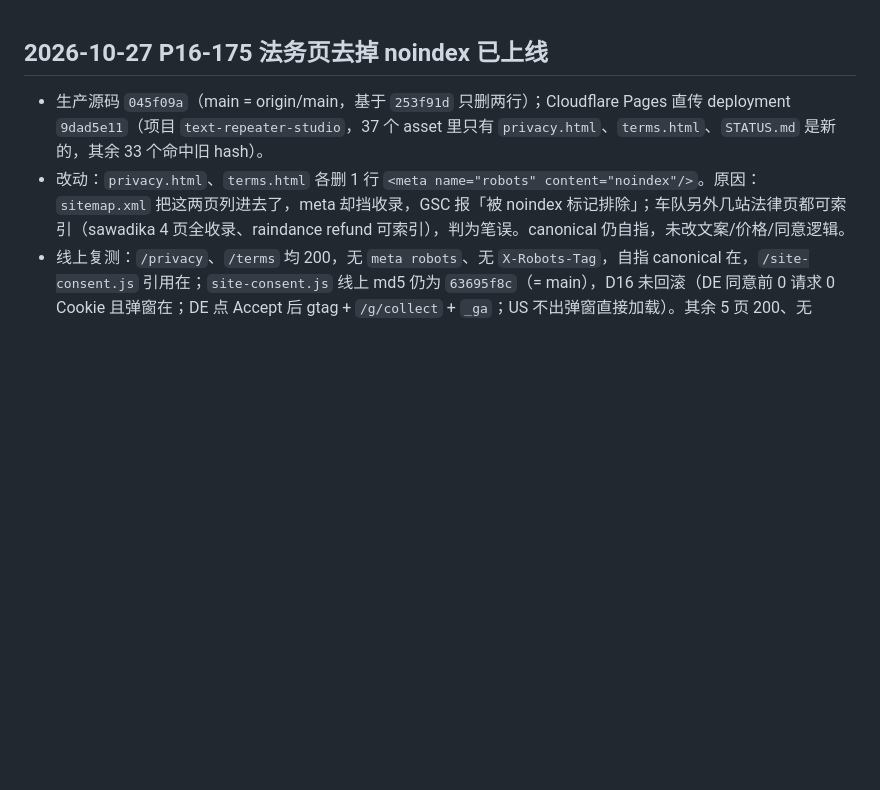
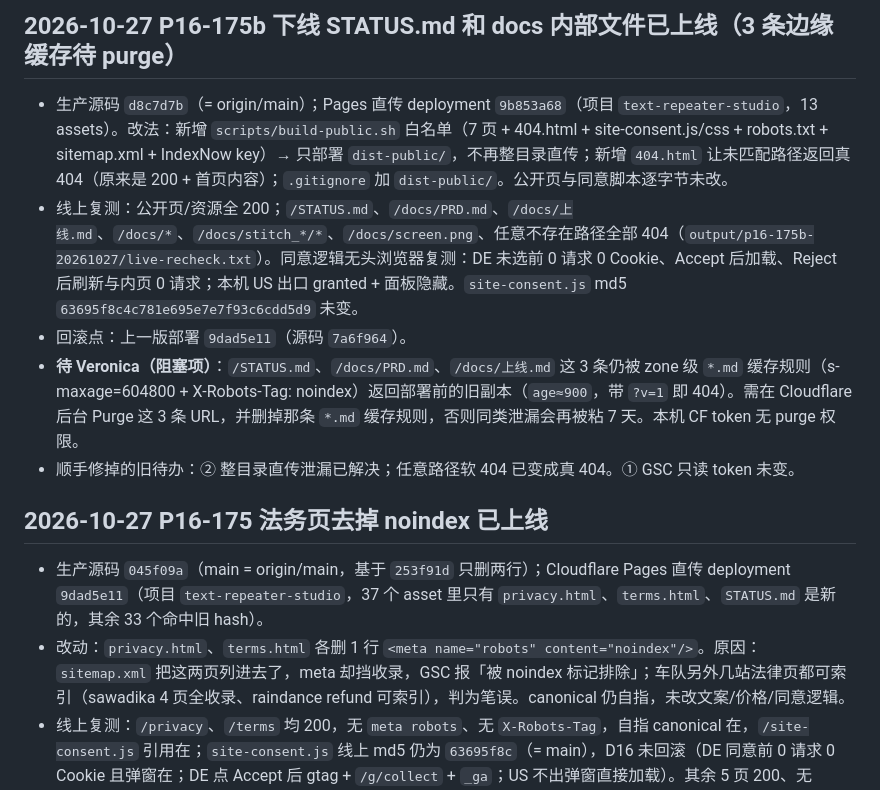
Before and after one commit to veronicalynn0528/textrepeater-studio, a Markdown page: STATUS.md, the part around the change. GitHub-like rendering; blank space fills up the shorter version.

Commit message:
docs(status): record P16-175b internal-file takedown release

```diff
--- a/STATUS.md
+++ b/STATUS.md
@@ -1,3 +1,11 @@
+## 2026-10-27 P16-175b 下线 STATUS.md 和 docs 内部文件已上线（3 条边缘缓存待 purge）
+
+- 生产源码 `d8c7d7b`（= origin/main）；Pages 直传 deployment `9b853a68`（项目 `text-repeater-studio`，13 assets）。改法：新增 `scripts/build-public.sh` 白名单（7 页 + 404.html + site-consent.js/css + robots.txt + sitemap.xml + IndexNow key）→ 只部署 `dist-public/`，不再整目录直传；新增 `404.html` 让未匹配路径返回真 404（原来是 200 + 首页内容）；`.gitignore` 加 `dist-public/`。公开页与同意脚本逐字节未改。
+- 线上复测：公开页/资源全 200；`/STATUS.md`、`/docs/PRD.md`、`/docs/上线.md`、`/docs/*`、`/docs/stitch_*/*`、`/docs/screen.png`、任意不存在路径全部 404（`output/p16-175b-20261027/live-recheck.txt`）。同意逻辑无头浏览器复测：DE 未选前 0 请求 0 Cookie、Accept 后加载、Reject 后刷新与内页 0 请求；本机 US 出口 granted + 面板隐藏。`site-consent.js` md5 `63695f8c4c781e695e7e7f93c6cdd5d9` 未变。
+- 回滚点：上一版部署 `9dad5e11`（源码 `7a6f964`）。
+- **待 Veronica（阻塞项）**：`/STATUS.md`、`/docs/PRD.md`、`/docs/上线.md` 这 3 条仍被 zone 级 `*.md` 缓存规则（s-maxage=604800 + X-Robots-Tag: noindex）返回部署前的旧副本（`age≈900`，带 `?v=1` 即 404）。需在 Cloudflare 后台 Purge 这 3 条 URL，并删掉那条 `*.md` 缓存规则，否则同类泄漏会再被粘 7 天。本机 CF token 无 purge 权限。
+- 顺手修掉的旧待办：② 整目录直传泄漏已解决；任意路径软 404 已变成真 404。① GSC 只读 token 未变。
+
 ## 2026-10-27 P16-175 法务页去掉 noindex 已上线
 
 - 生产源码 `045f09a`（main = origin/main，基于 `253f91d` 只删两行）；Cloudflare Pages 直传 deployment `9dad5e11`（项目 `text-repeater-studio`，37 个 asset 里只有 `privacy.html`、`terms.html`、`STATUS.md` 是新的，其余 33 个命中旧 hash）。
```
